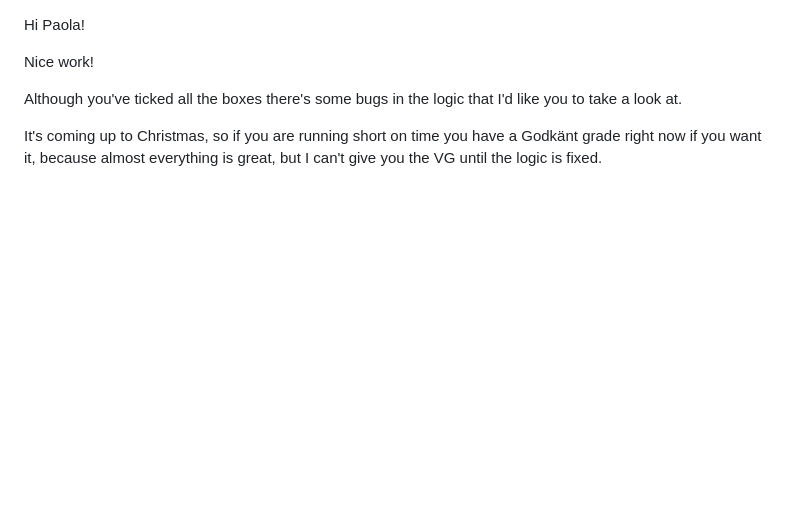
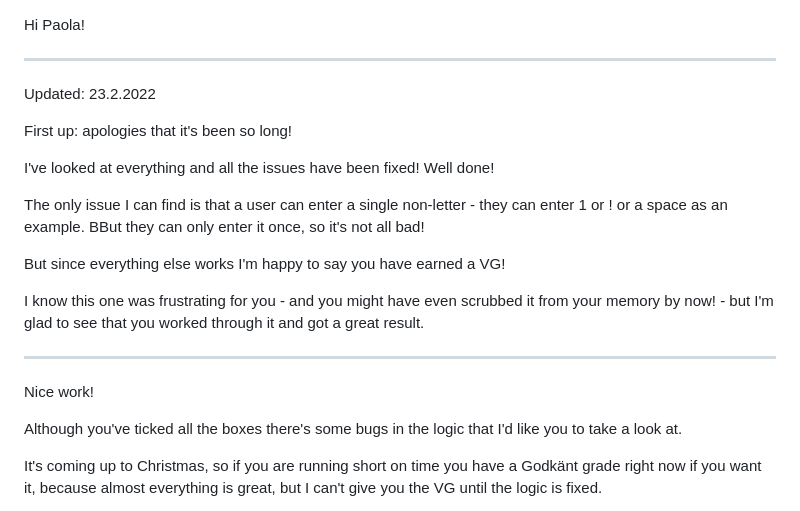
Before and after one commit to prickar/assignment2, a Markdown page: ASSIGNMENT2_FEEDBACK.md, the part around the change. GitHub-like rendering; blank space fills up the shorter version.

Commit message:
Reassessed

```diff
--- a/ASSIGNMENT2_FEEDBACK.md
+++ b/ASSIGNMENT2_FEEDBACK.md
@@ -1,4 +1,20 @@
 Hi Paola!
+
+-----------------------------------------
+
+Updated: 23.2.2022
+
+First up: apologies that it's been so long!
+
+I've looked at everything and all the issues have been fixed! Well done!
+
+The only issue I can find is that a user can enter a single non-letter - they can enter 1 or ! or a space as an example. BBut they can only enter it once, so it's not all bad!
+
+But since everything else works I'm happy to say you have earned a VG!
+
+ I know this one was frustrating for you - and you might have even scrubbed it from your memory by now! - but I'm glad to see that you worked through it and got a great result.
+
+ --------------------------------------------------------------------
 
 Nice work!
 
```
